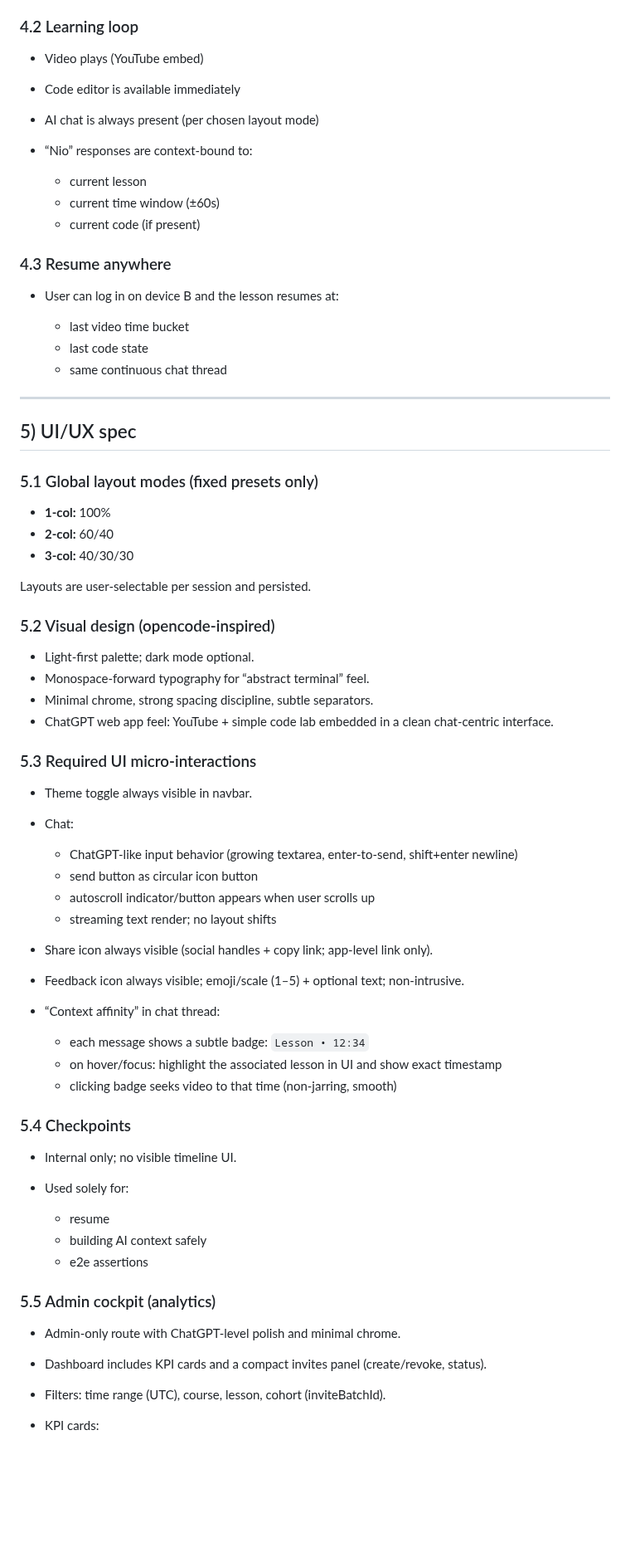
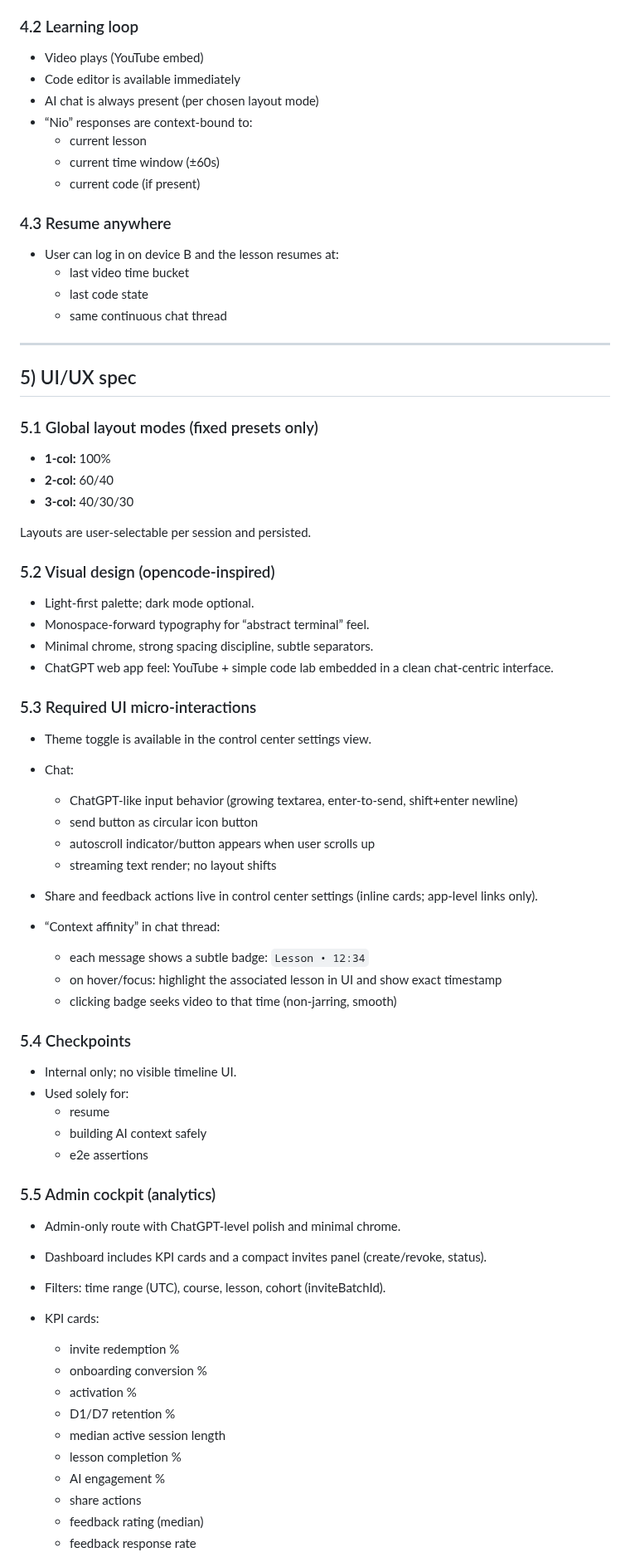
Before and after one commit to Akram012388/niotebook_v0.2, a Markdown page: docs/specs.md, the part around one of its changes. Shown at 83% size. GitHub-like rendering; blank space fills up the shorter version.

Commit message:
docs: align ui references with control center

```diff
--- a/docs/specs.md
+++ b/docs/specs.md
@@ -85,22 +83,20 @@ Locked. Below is a **frozen v0.2 spec** (with KISS + FP discipline) that bakes i
 
 ### 4.2 Learning loop
 
-* Video plays (YouTube embed)
-* Code editor is available immediately
-* AI chat is always present (per chosen layout mode)
-* “Nio” responses are context-bound to:
-
-  * current lesson
-  * current time window (±60s)
-  * current code (if present)
+- Video plays (YouTube embed)
+- Code editor is available immediately
+- AI chat is always present (per chosen layout mode)
+- “Nio” responses are context-bound to:
+  - current lesson
+  - current time window (±60s)
+  - current code (if present)
 
 ### 4.3 Resume anywhere
 
-* User can log in on device B and the lesson resumes at:
-
-  * last video time bucket
-  * last code state
-  * same continuous chat thread
+- User can log in on device B and the lesson resumes at:
+  - last video time bucket
+  - last code state
+  - same continuous chat thread
 
 ---
 
@@ -108,49 +104,56 @@ Locked. Below is a **frozen v0.2 spec** (with KISS + FP discipline) that bakes i
 
 ### 5.1 Global layout modes (fixed presets only)
 
-* **1‑col:** 100%
-* **2‑col:** 60/40
-* **3‑col:** 40/30/30
+- **1‑col:** 100%
+- **2‑col:** 60/40
+- **3‑col:** 40/30/30
 
 Layouts are user-selectable per session and persisted.
 
 ### 5.2 Visual design (opencode-inspired)
 
-* Light-first palette; dark mode optional.
-* Monospace-forward typography for “abstract terminal” feel.
-* Minimal chrome, strong spacing discipline, subtle separators.
-* ChatGPT web app feel: YouTube + simple code lab embedded in a clean chat‑centric interface.
+- Light-first palette; dark mode optional.
+- Monospace-forward typography for “abstract terminal” feel.
+- Minimal chrome, strong spacing discipline, subtle separators.
+- ChatGPT web app feel: YouTube + simple code lab embedded in a clean chat‑centric interface.
 
 ### 5.3 Required UI micro-interactions
 
-* Theme toggle always visible in navbar.
-* Chat:
+- Theme toggle is available in the control center settings view.
+- Chat:
+  - ChatGPT-like input behavior (growing textarea, enter-to-send, shift+enter newline)
+  - send button as circular icon button
+  - autoscroll indicator/button appears when user scrolls up
+  - streaming text render; no layout shifts
 
-  * ChatGPT-like input behavior (growing textarea, enter-to-send, shift+enter newline)
-  * send button as circular icon button
-  * autoscroll indicator/button appears when user scrolls up
-  * streaming text render; no layout shifts
-* Share icon always visible (social handles + copy link; app-level link only).
-* Feedback icon always visible; emoji/scale (1–5) + optional text; non-intrusive.
-* “Context affinity” in chat thread:
-
-  * each message shows a subtle badge: `Lesson • 12:34`
-  * on hover/focus: highlight the associated lesson in UI and show exact timestamp
-  * clicking badge seeks video to that time (non-jarring, smooth)
+- Share and feedback actions live in control center settings (inline cards; app-level links only).
+- “Context affinity” in chat thread:
+  - each message shows a subtle badge: `Lesson • 12:34`
+  - on hover/focus: highlight the associated lesson in UI and show exact timestamp
+  - clicking badge seeks video to that time (non-jarring, smooth)
 
 ### 5.4 Checkpoints
 
-* Internal only; no visible timeline UI.
-* Used solely for:
-
-  * resume
-  * building AI context safely
-  * e2e assertions
+- Internal only; no visible timeline UI.
+- Used solely for:
+  - resume
+  - building AI context safely
+  - e2e assertions
 
 ### 5.5 Admin cockpit (analytics)
 
-* Admin-only route with ChatGPT-level polish and minimal chrome.
-* Dashboard includes KPI cards and a compact invites panel (create/revoke, status).
-* Filters: time range (UTC), course, lesson, cohort (inviteBatchId).
-* KPI cards:
+- Admin-only route with ChatGPT-level polish and minimal chrome.
+- Dashboard includes KPI cards and a compact invites panel (create/revoke, status).
+- Filters: time range (UTC), course, lesson, cohort (inviteBatchId).
+- KPI cards:
+  - invite redemption %
+  - onboarding conversion %
+  - activation %
+  - D1/D7 retention %
+  - median active session length
+  - lesson completion %
+  - AI engagement %
+  - share actions
+  - feedback rating (median)
+  - feedback response rate
 
```
Also changed, not shown: other parts of docs/specs.md (+145 -161 lines), docs/PRD.md (+12 -1 lines), docs/ui-reference.md (+51 -19 lines).
